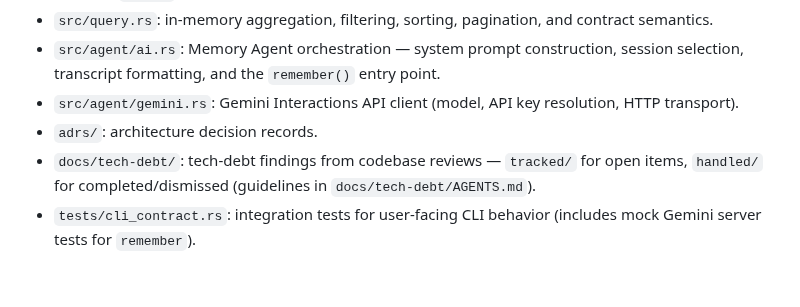
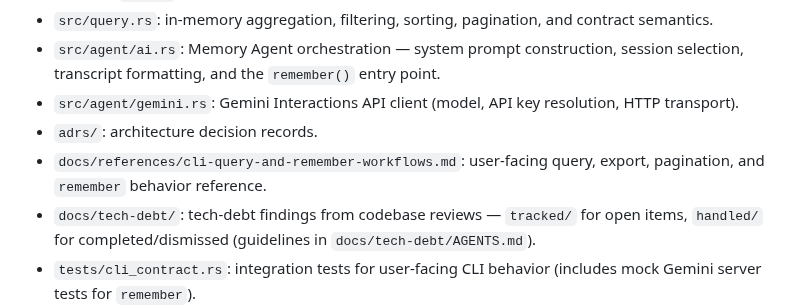
Before and after one commit to thehumanworks/mmr, a Markdown page: AGENTS.md, the part around the change. Rendered like a GitHub page; blank space fills up the shorter version.

Commit message:
add cli workflow reference docs
Co-authored-by: thehumanworks <thehumanworks@users.noreply.github.com>

```diff
--- a/AGENTS.md
+++ b/AGENTS.md
@@ -12,6 +12,7 @@
 - `src/agent/ai.rs`: Memory Agent orchestration — system prompt construction, session selection, transcript formatting, and the `remember()` entry point.
 - `src/agent/gemini.rs`: Gemini Interactions API client (model, API key resolution, HTTP transport).
 - `adrs/`: architecture decision records.
+- `docs/references/cli-query-and-remember-workflows.md`: user-facing query, export, pagination, and `remember` behavior reference.
 - `docs/tech-debt/`: tech-debt findings from codebase reviews — `tracked/` for open items, `handled/` for completed/dismissed (guidelines in `docs/tech-debt/AGENTS.md`).
 - `tests/cli_contract.rs`: integration tests for user-facing CLI behavior (includes mock Gemini server tests for `remember`).
 - `tests/cli_benchmark.rs`: ignored benchmark test (run explicitly).
```
Also changed, not shown: docs/references/cli-query-and-remember-workflows.md (added, +216 -0 lines).
